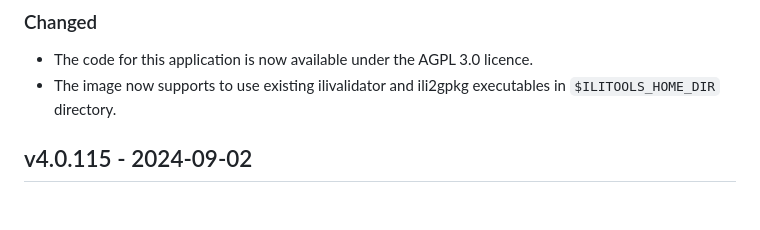
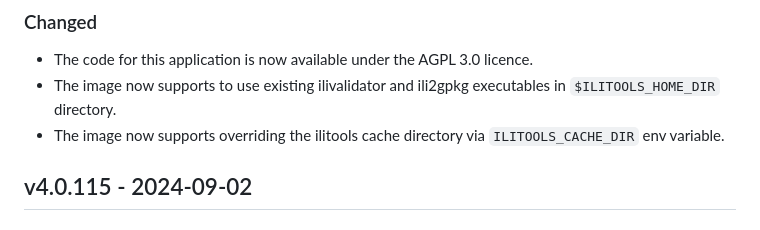
Before and after one commit to GeoWerkstatt/interlis-check-service, a Markdown page: CHANGELOG.md, the part around the change. Drawn GitHub-style.

Commit message:
Update changelog

```diff
--- a/CHANGELOG.md
+++ b/CHANGELOG.md
@@ -5,6 +5,7 @@
 ### Changed
 - The code for this application is now available under the AGPL 3.0 licence.
 - The image now supports to use existing ilivalidator and ili2gpkg executables in `$ILITOOLS_HOME_DIR` directory.
+- The image now supports overriding the ilitools cache directory via `ILITOOLS_CACHE_DIR` env variable.
 
 ## v4.0.115 - 2024-09-02
 
```
